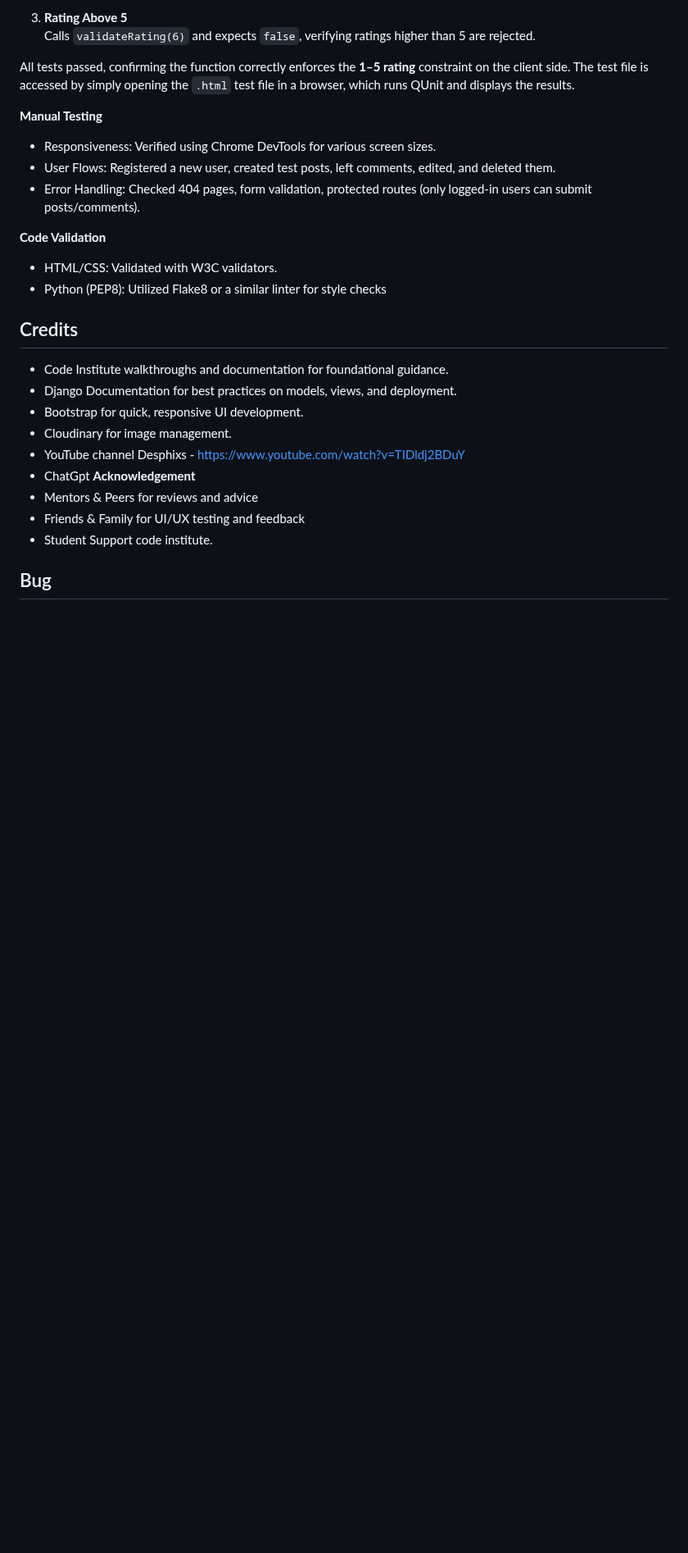
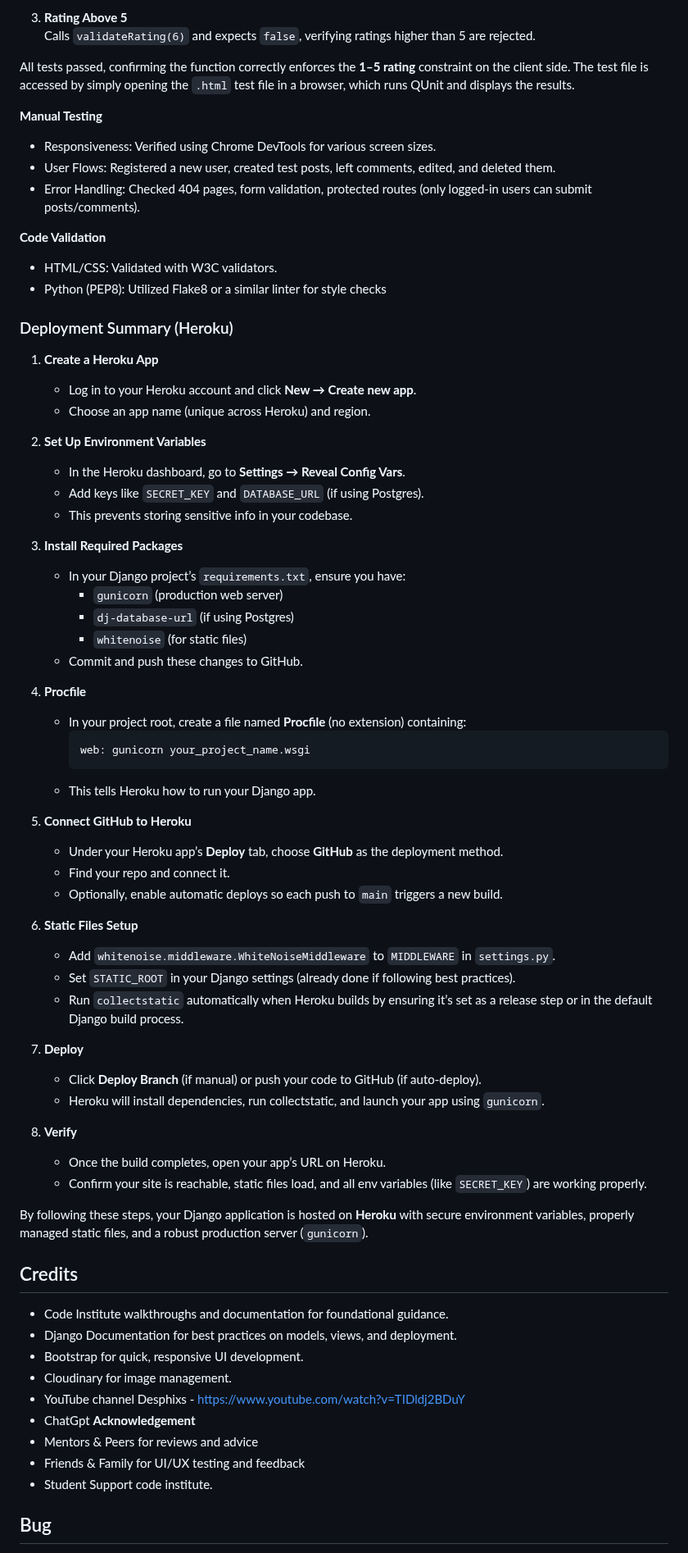
Before and after one commit to Niall-5P/Reddit-Like-Website, a Markdown page: README.md, the part around the change. Shown at 82% size. Drawn GitHub-style; blank space fills up the shorter version.

Commit message:
Add deployment instructions for heroku

````diff
--- a/README.md
+++ b/README.md
@@ -235,6 +235,54 @@ All tests passed, confirming the function correctly enforces the **1–5 rating*
 
 
 
+### Deployment Summary (Heroku)
+
+1. **Create a Heroku App**
+   - Log in to your Heroku account and click **New → Create new app**.
+   - Choose an app name (unique across Heroku) and region.
+
+2. **Set Up Environment Variables**
+   - In the Heroku dashboard, go to **Settings → Reveal Config Vars**.
+   - Add keys like `SECRET_KEY` and `DATABASE_URL` (if using Postgres).
+   - This prevents storing sensitive info in your codebase.
+
+3. **Install Required Packages**
+   - In your Django project’s `requirements.txt`, ensure you have:
+     - `gunicorn` (production web server)
+     - `dj-database-url` (if using Postgres)
+     - `whitenoise` (for static files)
+   - Commit and push these changes to GitHub.
+
+4. **Procfile**
+   - In your project root, create a file named **Procfile** (no extension) containing:
+     ```bash
+     web: gunicorn your_project_name.wsgi
+     ```
+   - This tells Heroku how to run your Django app.
+
+5. **Connect GitHub to Heroku**
+   - Under your Heroku app’s **Deploy** tab, choose **GitHub** as the deployment method.
+   - Find your repo and connect it.
+   - Optionally, enable automatic deploys so each push to `main` triggers a new build.
+
+6. **Static Files Setup**
+   - Add `whitenoise.middleware.WhiteNoiseMiddleware` to `MIDDLEWARE` in `settings.py`.
+   - Set `STATIC_ROOT` in your Django settings (already done if following best practices).
+   - Run `collectstatic` automatically when Heroku builds by ensuring it’s set as a release step or in the default Django build process.
+
+7. **Deploy**
+   - Click **Deploy Branch** (if manual) or push your code to GitHub (if auto-deploy).
+   - Heroku will install dependencies, run collectstatic, and launch your app using `gunicorn`.
+
+8. **Verify**
+   - Once the build completes, open your app’s URL on Heroku.
+   - Confirm your site is reachable, static files load, and all env variables (like `SECRET_KEY`) are working properly.
+
+By following these steps, your Django application is hosted on **Heroku** with secure environment variables, properly managed static files, and a robust production server (`gunicorn`).
+
+
+
+
 ## Credits
    - Code Institute walkthroughs and documentation for foundational guidance.
    - Django Documentation for best practices on models, views, and deployment.
````
